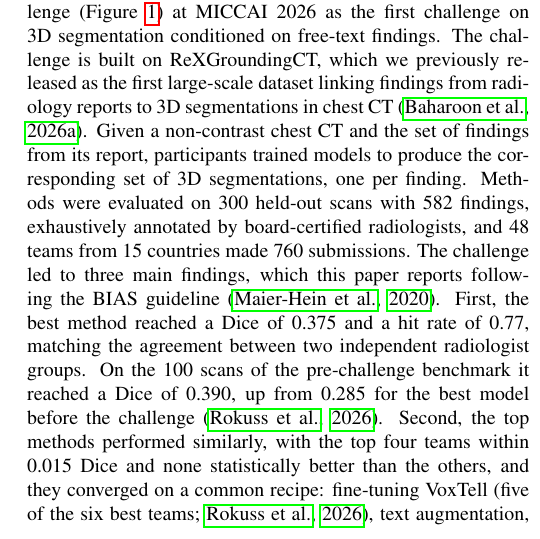
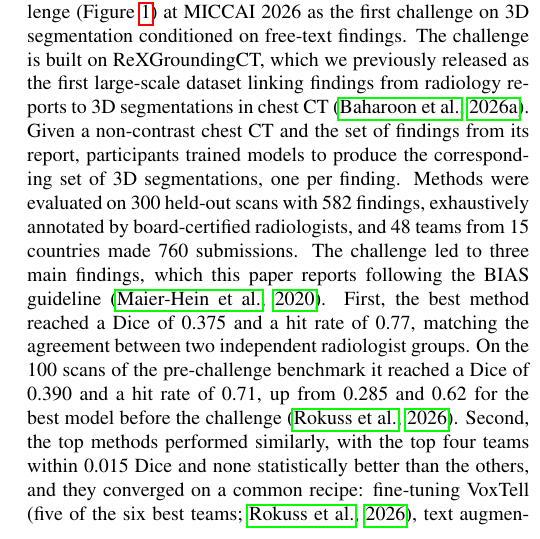
Before and after one commit to MohammedSB/rexgrounding-challenge-paper, a LaTeX paper (paper/main.tex): part of one column of page 2 of 24, cut so that both start at the same text. Compiled offline with pdfLaTeX.

Commit message:
Intro: add hit rates on the 100 pre-challenge scans
Co-Authored-By: Claude Opus 5.5 <noreply@anthropic.com>

```diff
--- a/paper/main.tex
+++ b/paper/main.tex
@@ -294,8 +294,8 @@ board-certified radiologists, and 48 teams from 15 countries made
 reports following the BIAS guideline \citep{maier2020bias}. First, the best method reached a Dice of 0.375 and a hit rate of
 0.77, matching the agreement between two independent radiologist groups.
 On the 100 scans of the pre-challenge benchmark it reached a Dice of
-0.390, up from 0.285 for the best model before the challenge
-\citep{rokuss2026voxtell}. Second,
+0.390 and a hit rate of 0.71, up from 0.285 and 0.62 for the best model
+before the challenge \citep{rokuss2026voxtell}. Second,
 the top methods performed similarly, with the top four teams within 0.015 Dice
 and none statistically better than the others, and they converged on a common recipe: fine-tuning VoxTell
 \citep[five of the six best teams;][]{rokuss2026voxtell}, text augmentation, ensembling, and post-processing to restrict masks to the lobe
```
Also changed, not shown: 1 other file.
